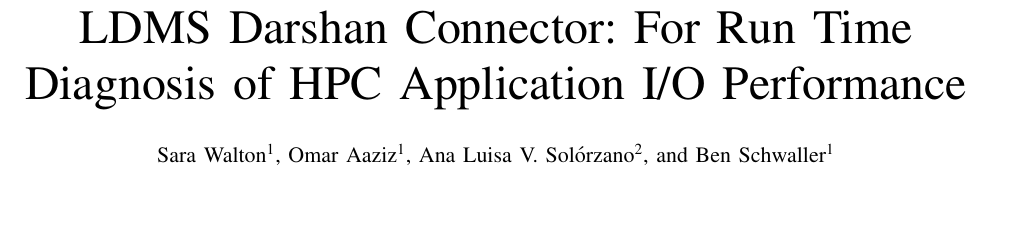
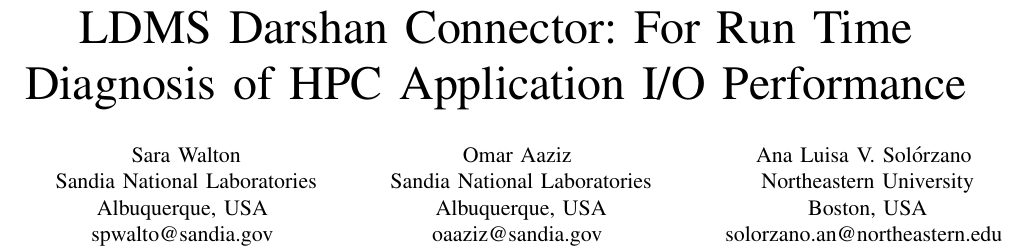
Before and after one commit to Snell1224/Darshan-Connector-Paper, a LaTeX paper (Darshan-LDMS.tex): part of page 1 of 9, cut so that both start at the same text, the shorter picture padded with empty space. Compiled offline with pdfLaTeX; a missing font is replaced by an installed copy or a similar font; a LaTeX package or settings file that is missing is left out.

Commit message:
return to large author section

```diff
--- a/Darshan-LDMS.tex
+++ b/Darshan-LDMS.tex
@@ -19,33 +19,33 @@
 
 \title{LDMS Darshan Connector: For Run Time Diagnosis of HPC Application I/O Performance}
 
-%\author{
-%    Sara Walton\\
-%    Sandia National Laboratories\\
-%    Albuquerque, USA \\
-%    spwalto@sandia.gov
-%  \and
-%    Omar Aaziz\\
-%    Sandia National Laboratories\\
-%    Albuquerque, USA\\
-%    oaaziz@sandia.gov
-%    \and
-%    Ana Luisa V. Solórzano\\
-%    Northeastern University\\
-%    Boston, USA\\
-%    solorzano.an@northeastern.edu
-%    \and
-%    Ben Schwaller \\
-%    Sandia National Laboratories\\
-%    Albuquerque, USA\\
-%    bschwal@sandia.gov
-%}
-\author[1]{Sara Walton}
-\author[1]{Omar Aaziz}
-\author[2]{Ana Luisa V. Solórzano}
-\author[1]{Ben Schwaller}
-\affil[1]{Sandia National Laboratories, Albuquerque, USA}
-\affil[2]{Northeastern University, Northeastern University}
+\author{
+    Sara Walton\\
+    Sandia National Laboratories\\
+    Albuquerque, USA \\
+    spwalto@sandia.gov
+  \and
+    Omar Aaziz\\
+    Sandia National Laboratories\\
+    Albuquerque, USA\\
+    oaaziz@sandia.gov
+    \and
+    Ana Luisa V. Solórzano\\
+    Northeastern University\\
+    Boston, USA\\
+    solorzano.an@northeastern.edu
+    \and
+    Ben Schwaller \\
+    Sandia National Laboratories\\
+    Albuquerque, USA\\
+    bschwal@sandia.gov
+}
+%\author[1]{Sara Walton}
+%\author[1]{Omar Aaziz}
+%\author[2]{Ana Luisa V. Solórzano}
+%\author[1]{Ben Schwaller}
+%\affil[1]{Sandia National Laboratories, Albuquerque, USA}
+%\affil[2]{Northeastern University, Northeastern University}
 \makeatletter
 \newcommand{\linebreakand}{%
   \end{@IEEEauthorhalign}
```
Also changed, not shown: integration.tex (+1 -1 lines), Darshan-LDMS.pdf.
